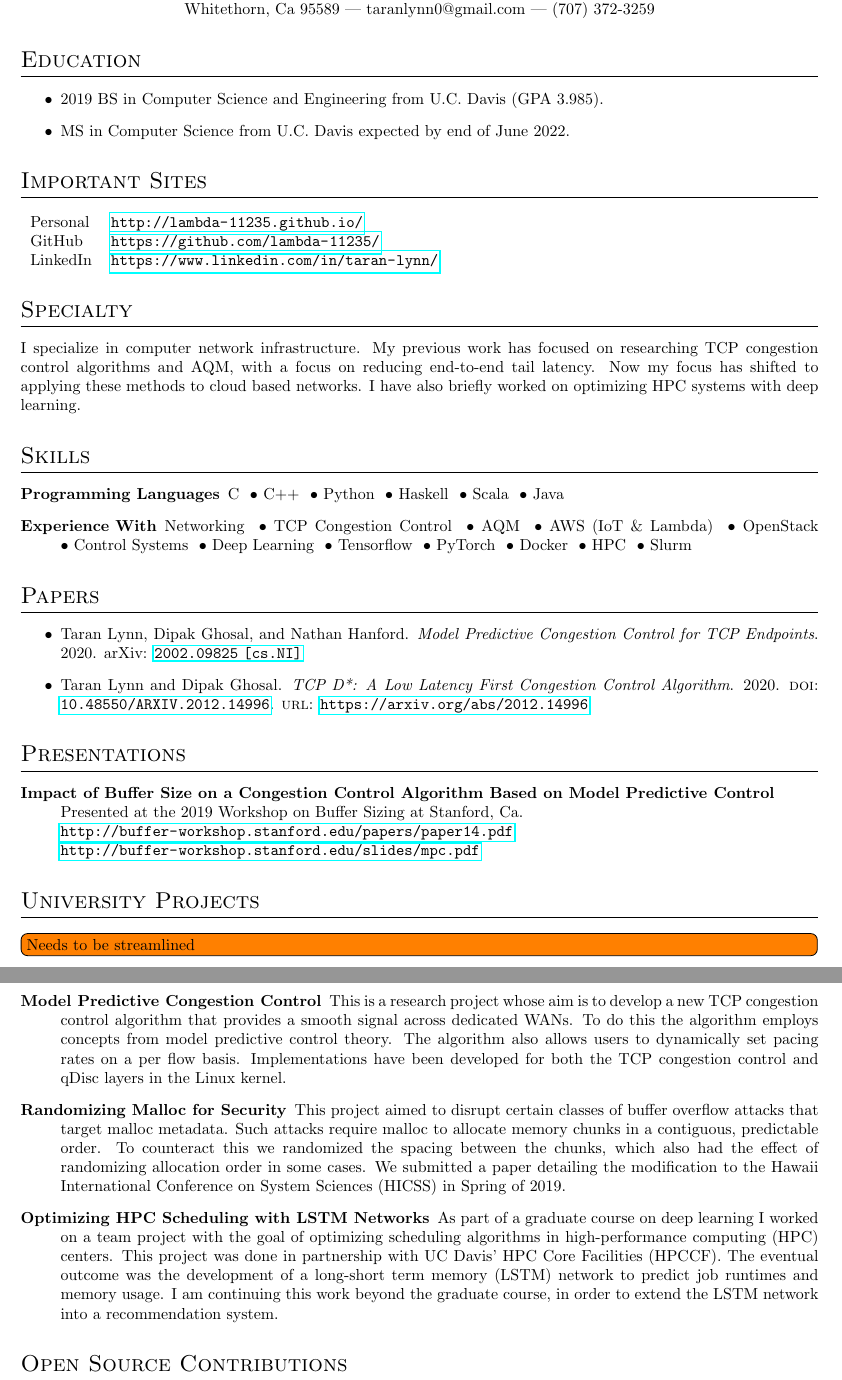
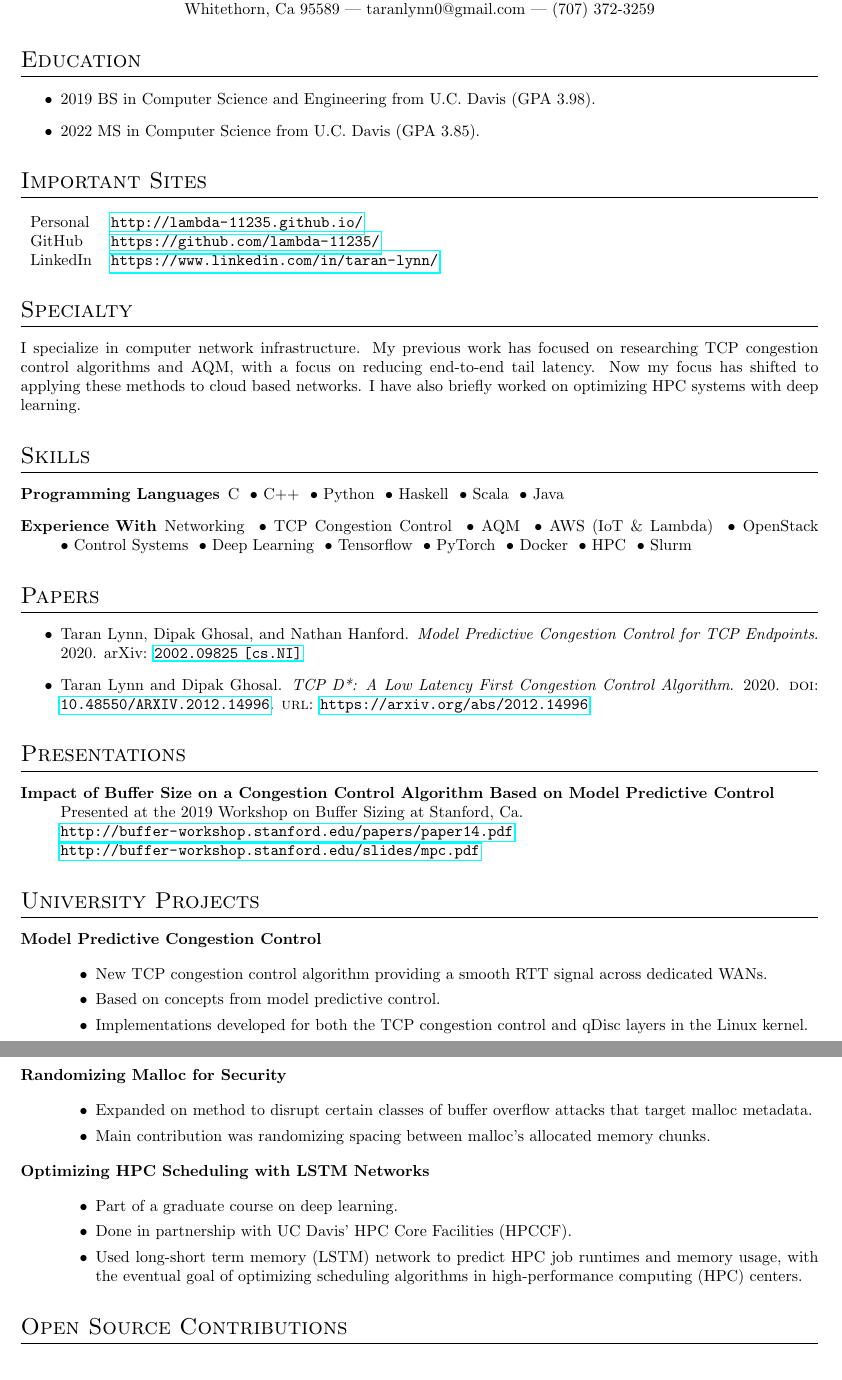
Before and after one commit to lambda-11235/resume, a LaTeX CV (resume.tex): two parts of pages 1 and 2 of 3, joined at a grey line, cut so that both start at the same text. Compiled offline with pdfLaTeX.

Commit message:
Stream line project listing

```diff
--- a/resume.tex
+++ b/resume.tex
@@ -30,10 +30,9 @@
 
 \begin{itemize}
 \item 2019 BS in Computer Science and Engineering from U.C. Davis
-  (GPA 3.985).
+  (GPA 3.98).
 
-\item MS in Computer Science from U.C. Davis expected by end of
-  June 2022.
+\item 2022 MS in Computer Science from U.C. Davis (GPA 3.85).
 \end{itemize}
 
 \section*{Important Sites}
@@ -111,38 +110,67 @@ I have also briefly worked on optimizing HPC systems with deep learning.
 
 \section*{University Projects}
 
-\todo[inline]{Needs to be streamlined}
 \begin{description}
-    \item[Model Predictive Congestion Control]
-        This is a research project whose aim is to develop a new TCP congestion
-        control algorithm that provides a smooth signal across dedicated WANs.
-        To do this the algorithm employs concepts from model predictive control
-        theory.
-        The algorithm also allows users to dynamically set pacing rates on a per
-        flow basis.
-        Implementations have been developed for both the TCP congestion control
-        and qDisc layers in the Linux kernel.
+    \item[Model Predictive Congestion Control] \hfill
+        %This is a research project whose aim is to develop a new TCP congestion
+        %control algorithm that provides a smooth signal across dedicated WANs.
+        %To do this the algorithm employs concepts from model predictive control
+        %theory.
+        %The algorithm also allows users to dynamically set pacing rates on a per
+        %flow basis.
+        %Implementations have been developed for both the TCP congestion control
+        %and qDisc layers in the Linux kernel.
 
-    \item[Randomizing Malloc for Security]
-        This project aimed to disrupt certain classes of buffer overflow attacks
-        that target malloc metadata.
-        Such attacks require malloc to allocate memory chunks in a contiguous,
-        predictable order.
-        To counteract this we randomized the spacing between the chunks, which
-        also had the effect of randomizing allocation order in some cases.
-        We submitted a paper detailing the modification to the Hawaii
-        International Conference on System Sciences (HICSS) in Spring of 2019.
+        \begin{itemize}
+        \item New TCP congestion control algorithm providing a smooth
+          RTT signal across dedicated WANs.
 
-      \item[Optimizing HPC Scheduling with LSTM Networks]
-        As part of a graduate course on deep learning I worked on a
-        team project with the goal of optimizing scheduling algorithms in
-        high-performance computing (HPC) centers.
-        This project was done in partnership with UC Davis' HPC Core
-        Facilities (HPCCF).
-        The eventual outcome was the development of a long-short term
-        memory (LSTM) network to predict job runtimes and memory usage.
-        I am continuing this work beyond the graduate course, in order to
-        extend the LSTM network into a recommendation system.
+        \item Based on concepts from model predictive control.
+
+        \item Implementations developed for both the TCP congestion
+          control and qDisc layers in the Linux kernel.
+        \end{itemize}
+
+    \item[Randomizing Malloc for Security] \hfill
+        %This project aimed to disrupt certain classes of buffer overflow attacks
+        %that target malloc metadata.
+        %Such attacks require malloc to allocate memory chunks in a contiguous,
+        %predictable order.
+        %To counteract this we randomized the spacing between the chunks, which
+        %also had the effect of randomizing allocation order in some cases.
+        %We submitted a paper detailing the modification to the Hawaii
+        %International Conference on System Sciences (HICSS) in Spring of 2019.
+
+        \begin{itemize}
+        \item Expanded on method to disrupt certain classes of buffer
+          overflow attacks that target malloc metadata.
+
+        \item Main contribution was randomizing spacing between
+          malloc's allocated memory chunks.
+        \end{itemize}
+
+      \item[Optimizing HPC Scheduling with LSTM Networks] \hfill
+        %As part of a graduate course on deep learning I worked on a
+        %team project with the goal of optimizing scheduling algorithms in
+        %high-performance computing (HPC) centers.
+        %This project was done in partnership with UC Davis' HPC Core
+        %Facilities (HPCCF).
+        %The eventual outcome was the development of a long-short term
+        %memory (LSTM) network to predict job runtimes and memory usage.
+        %I am continuing this work beyond the graduate course, in order to
+        %extend the LSTM network into a recommendation system.
+
+        \begin{itemize}
+        \item Part of a graduate course on deep learning.
+
+        \item Done in partnership with UC Davis' HPC Core Facilities
+          (HPCCF).
+
+        \item Used long-short term memory (LSTM) network to predict
+          HPC job runtimes and memory usage, with the eventual goal of
+          optimizing scheduling algorithms in high-performance
+          computing (HPC) centers.
+        \end{itemize}
 \end{description}
 
 
```
Also changed, not shown: resume.pdf.
